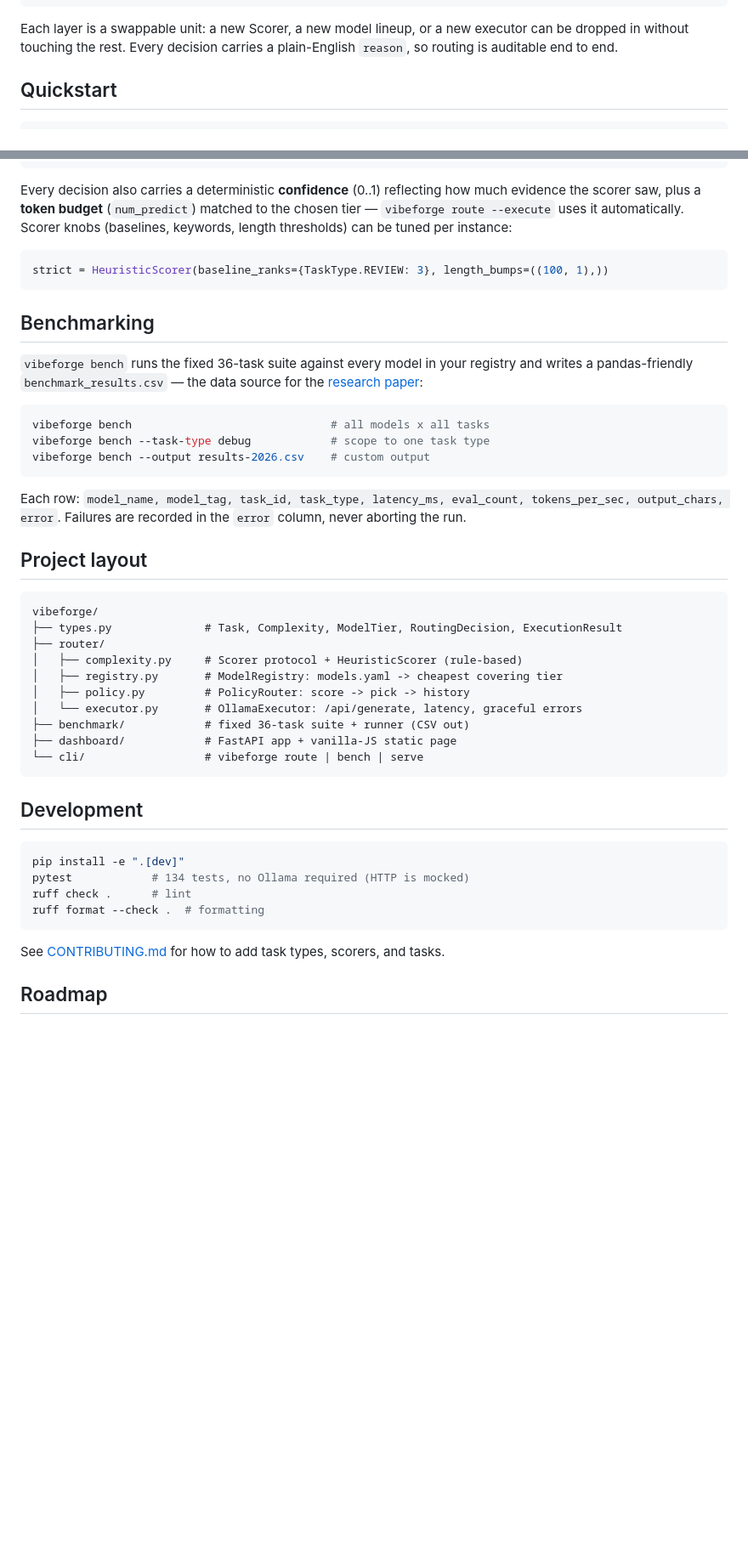
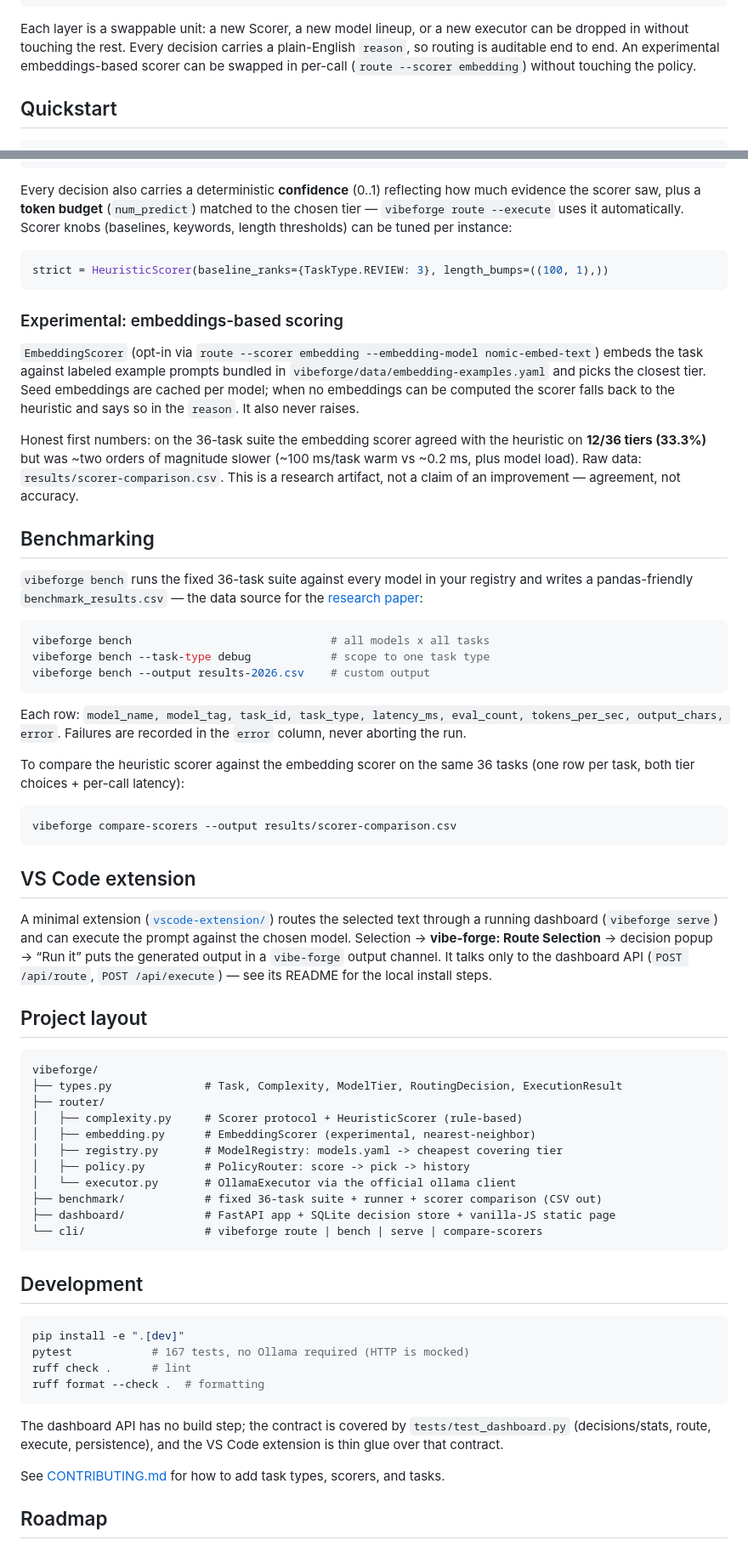
Before and after one commit to qtjg/vibe-forge, a Markdown page: README.md, 2 parts joined by grey strips. Shown at 85% size. GitHub-like rendering; blank space fills up the shorter version.

Commit message:
docs: README refresh for v0.2.0
- honest embedding-scorer numbers (12/36 tier agreement on the 36-task
  suite with raw data at results/scorer-comparison.csv)
- compare-scorers command, --scorer embedding flag, VS Code extension
  section, dashboard API contract note, test count 167

````diff
--- a/README.md
+++ b/README.md
@@ -32,7 +32,8 @@ complexity — so trivial tasks hit small fast models and hard tasks hit stronge
 
 Each layer is a swappable unit: a new Scorer, a new model lineup, or a new executor can be
 dropped in without touching the rest. Every decision carries a plain-English `reason`, so
-routing is auditable end to end.
+routing is auditable end to end. An experimental embeddings-based scorer can be swapped in
+per-call (`route --scorer embedding`) without touching the policy.
 
 ## Quickstart
 
@@ -119,6 +120,19 @@ keywords, length thresholds) can be tuned per instance:
 strict = HeuristicScorer(baseline_ranks={TaskType.REVIEW: 3}, length_bumps=((100, 1),))
 ```
 
+### Experimental: embeddings-based scoring
+
+`EmbeddingScorer` (opt-in via `route --scorer embedding --embedding-model nomic-embed-text`)
+embeds the task against labeled example prompts bundled in
+`vibeforge/data/embedding-examples.yaml` and picks the closest tier. Seed embeddings are
+cached per model; when no embeddings can be computed the scorer falls back to the heuristic
+and says so in the `reason`. It also never raises.
+
+Honest first numbers: on the 36-task suite the embedding scorer agreed with the heuristic
+on **12/36 tiers (33.3%)** but was ~two orders of magnitude slower (~100 ms/task warm vs
+~0.2 ms, plus model load). Raw data: `results/scorer-comparison.csv`. This is a research
+artifact, not a claim of an improvement — agreement, not accuracy.
+
 ## Benchmarking
 
 `vibeforge bench` runs the fixed 36-task suite against every model in your registry
@@ -135,6 +149,21 @@ Each row: `model_name, model_tag, task_id, task_type, latency_ms, eval_count,
 tokens_per_sec, output_chars, error`. Failures are recorded in the `error` column, never
 aborting the run.
 
+To compare the heuristic scorer against the embedding scorer on the same 36 tasks
+(one row per task, both tier choices + per-call latency):
+
+```bash
+vibeforge compare-scorers --output results/scorer-comparison.csv
+```
+
+## VS Code extension
+
+A minimal extension ([`vscode-extension/`](vscode-extension/)) routes the selected text
+through a running dashboard (`vibeforge serve`) and can execute the prompt against the
+chosen model. Selection → **vibe-forge: Route Selection** → decision popup → “Run it” puts
+the generated output in a `vibe-forge` output channel. It talks only to the dashboard API
+(`POST /api/route`, `POST /api/execute`) — see its README for the local install steps.
+
 ## Project layout
 
 ```
@@ -142,22 +171,27 @@ vibeforge/
 ├── types.py              # Task, Complexity, ModelTier, RoutingDecision, ExecutionResult
 ├── router/
 │   ├── complexity.py     # Scorer protocol + HeuristicScorer (rule-based)
+│   ├── embedding.py      # EmbeddingScorer (experimental, nearest-neighbor)
 │   ├── registry.py       # ModelRegistry: models.yaml -> cheapest covering tier
 │   ├── policy.py         # PolicyRouter: score -> pick -> history
-│   └── executor.py       # OllamaExecutor: /api/generate, latency, graceful errors
-├── benchmark/            # fixed 36-task suite + runner (CSV out)
-├── dashboard/            # FastAPI app + vanilla-JS static page
-└── cli/                  # vibeforge route | bench | serve
+│   └── executor.py       # OllamaExecutor via the official ollama client
+├── benchmark/            # fixed 36-task suite + runner + scorer comparison (CSV out)
+├── dashboard/            # FastAPI app + SQLite decision store + vanilla-JS static page
+└── cli/                  # vibeforge route | bench | serve | compare-scorers
 ```
 
 ## Development
 
 ```bash
 pip install -e ".[dev]"
-pytest            # 134 tests, no Ollama required (HTTP is mocked)
+pytest            # 167 tests, no Ollama required (HTTP is mocked)
 ruff check .      # lint
 ruff format --check .  # formatting
 ```
+
+The dashboard API has no build step; the contract is covered by
+`tests/test_dashboard.py` (decisions/stats, route, execute, persistence), and the VS Code
+extension is thin glue over that contract.
 
 See [CONTRIBUTING.md](CONTRIBUTING.md) for how to add task types, scorers, and tasks.
 
````
